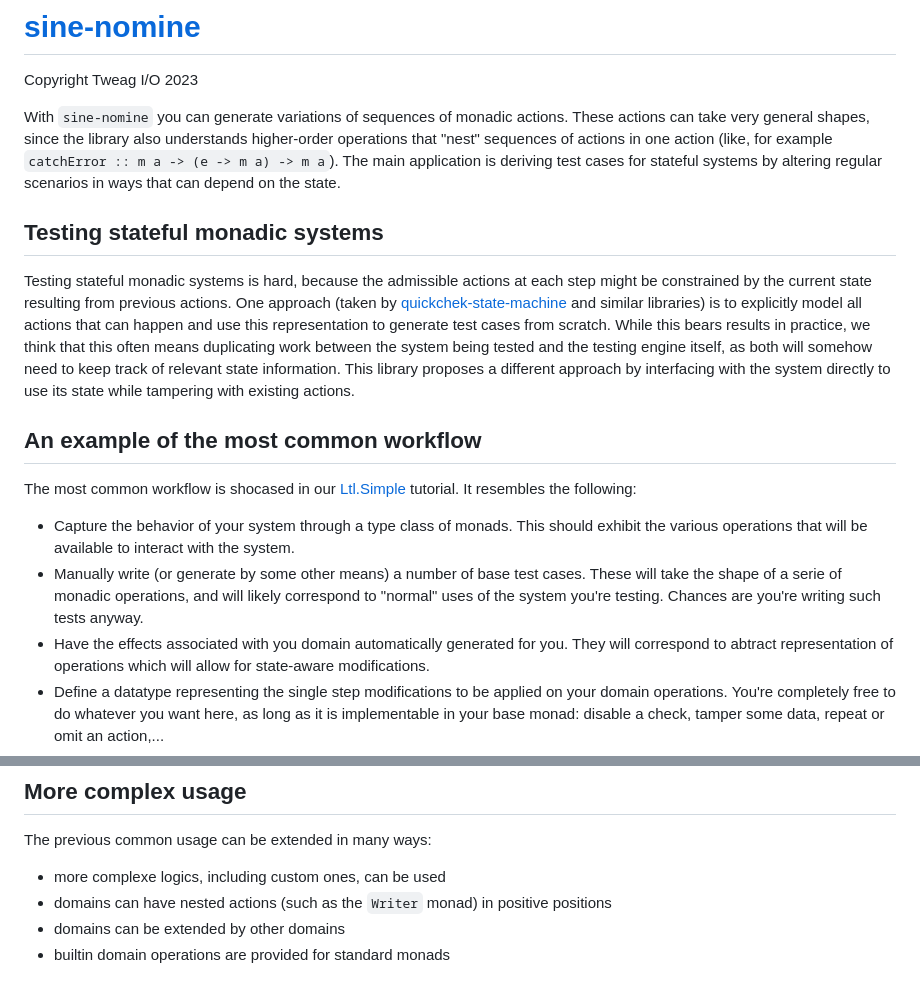
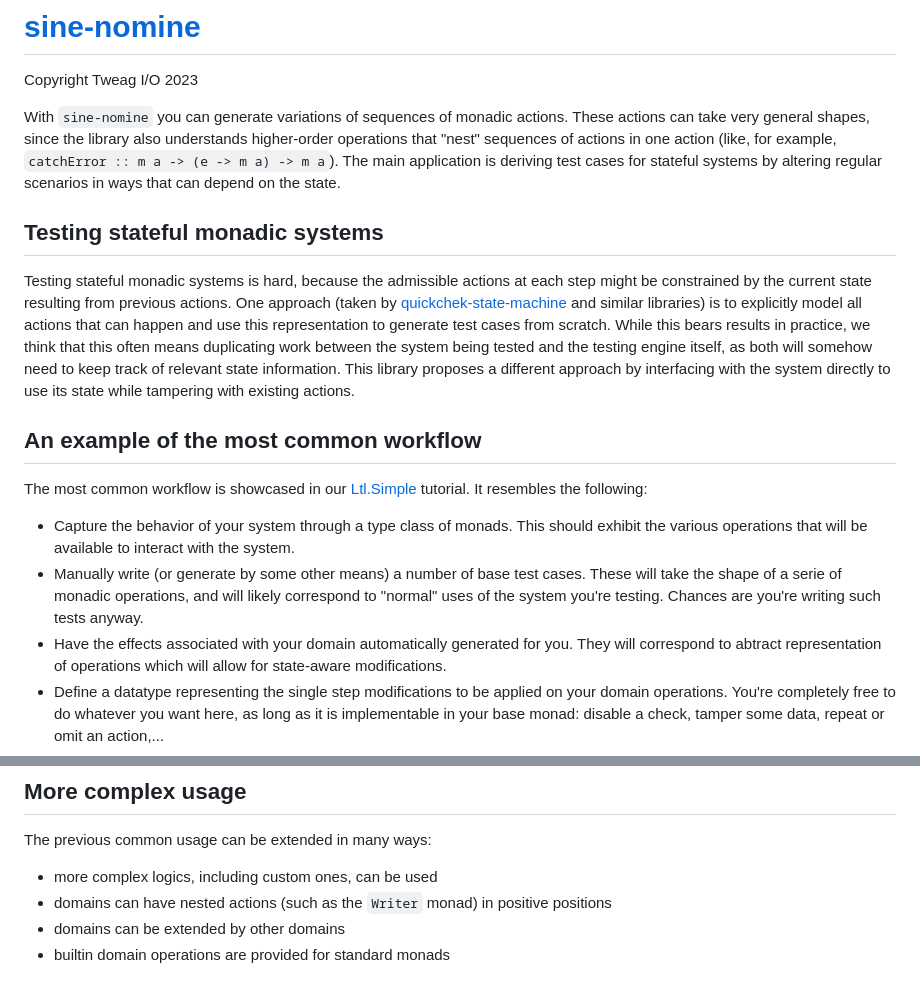
Before and after one commit to tweag/graft, a Markdown page: README.md, 2 parts joined by grey strips. Rendered like a GitHub page.

Commit message:
Apply suggestions from code review
Co-authored-by: Florent C. <florentc@users.noreply.github.com>

```diff
--- a/README.md
+++ b/README.md
@@ -5,7 +5,7 @@ Copyright Tweag I/O 2023
 With `sine-nomine` you can generate variations of sequences of monadic
 actions. These actions can take very general shapes, since the library
 also understands higher-order operations that "nest" sequences of
-actions in one action (like, for example `catchError :: m a -> (e -> m
+actions in one action (like, for example, `catchError :: m a -> (e -> m
 a) -> m a`). The main application is deriving test cases for stateful
 systems by altering regular scenarios in ways that can depend on the
 state.
@@ -27,7 +27,7 @@ tampering with existing actions.
 
 ## An example of the most common workflow
 
-The most common workflow is shocased in our
+The most common workflow is showcased in our
 [Ltl.Simple](./src/Example/Ltl.Simple.hs) tutorial. It resembles the
 following:
 - Capture the behavior of your system through a type class of
@@ -37,7 +37,7 @@ following:
   test cases. These will take the shape of a serie of monadic
   operations, and will likely correspond to "normal" uses of the
   system you're testing. Chances are you're writing such tests anyway.
-- Have the effects associated with you domain automatically generated
+- Have the effects associated with your domain automatically generated
   for you. They will correspond to abtract representation of
   operations which will allow for state-aware modifications.
 - Define a datatype representing the single step modifications to be
@@ -69,7 +69,7 @@ following:
 ## More complex usage
 
 The previous common usage can be extended in many ways:
-* more complexe logics, including custom ones, can be used
+* more complex logics, including custom ones, can be used
 * domains can have nested actions (such as the `Writer` monad) in
   positive positions
 * domains can be extended by other domains
```
